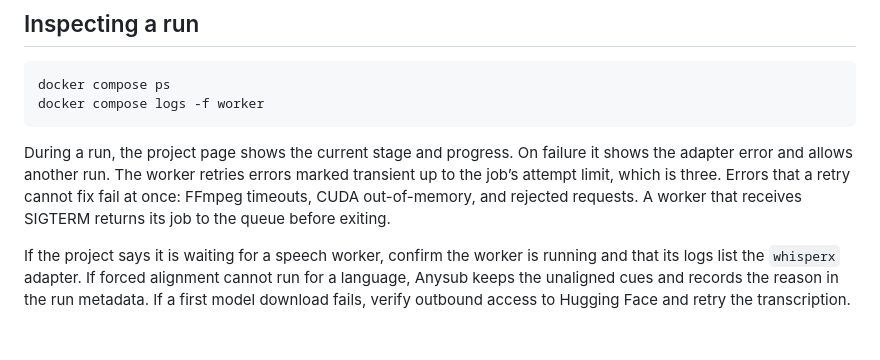
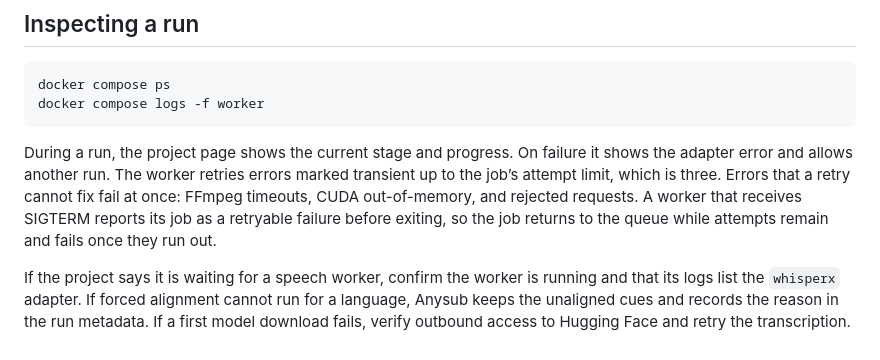
Before and after one commit to pluja/whishper, a Markdown page: docs/TRANSCRIPTION.md, the part around the change. Rendered like a GitHub page.

````diff
--- a/docs/TRANSCRIPTION.md
+++ b/docs/TRANSCRIPTION.md
@@ -70,6 +70,6 @@ docker compose ps
 docker compose logs -f worker
 ```
 
-During a run, the project page shows the current stage and progress. On failure it shows the adapter error and allows another run. The worker retries errors marked transient up to the job’s attempt limit, which is three. Errors that a retry cannot fix fail at once: FFmpeg timeouts, CUDA out-of-memory, and rejected requests. A worker that receives SIGTERM returns its job to the queue before exiting.
+During a run, the project page shows the current stage and progress. On failure it shows the adapter error and allows another run. The worker retries errors marked transient up to the job’s attempt limit, which is three. Errors that a retry cannot fix fail at once: FFmpeg timeouts, CUDA out-of-memory, and rejected requests. A worker that receives SIGTERM reports its job as a retryable failure before exiting, so the job returns to the queue while attempts remain and fails once they run out.
 
 If the project says it is waiting for a speech worker, confirm the worker is running and that its logs list the `whisperx` adapter. If forced alignment cannot run for a language, Anysub keeps the unaligned cues and records the reason in the run metadata. If a first model download fails, verify outbound access to Hugging Face and retry the transcription.
````
Also changed, not shown: docs/ARCHITECTURE.md (+4 -4 lines).
